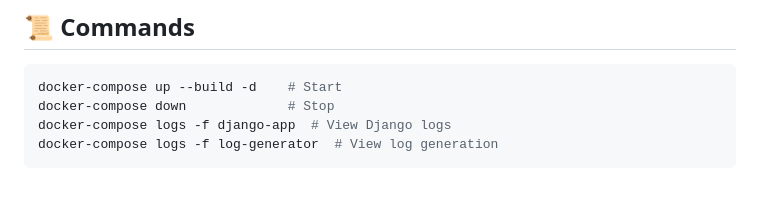
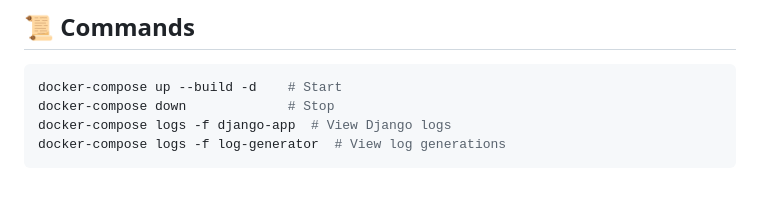
Before and after one commit to dharsan-N/centarlized_log_monitoring, a Markdown page: README.md, the part around the change. Rendered like a GitHub page.

````diff
--- a/README.md
+++ b/README.md
@@ -100,5 +100,5 @@ For Gmail, use an [App Password](https://support.google.com/accounts/answer/1858
 docker-compose up --build -d    # Start
 docker-compose down             # Stop
 docker-compose logs -f django-app  # View Django logs
-docker-compose logs -f log-generator  # View log generation
+docker-compose logs -f log-generator  # View log generations
 ```
````
